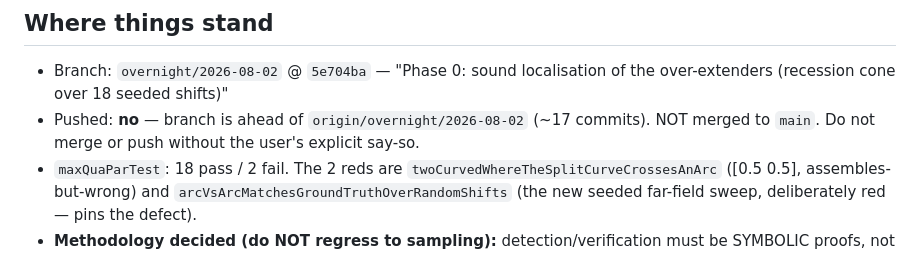
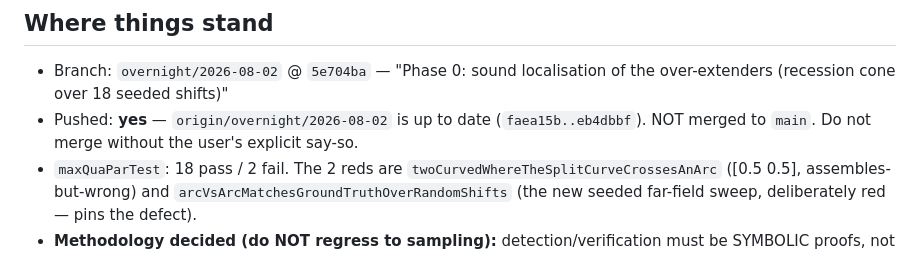
Before and after one commit to ylucet/CCA2, a Markdown page: .claude/SESSION_HANDOFF.md, the part around the change. Rendered like a GitHub page.

Commit message:
chore: mark session handoff as pushed
Co-Authored-By: Claude Opus 4.8 (1M context) <noreply@anthropic.com>

```diff
--- a/.claude/SESSION_HANDOFF.md
+++ b/.claude/SESSION_HANDOFF.md
@@ -16,8 +16,8 @@ Drafted a proof-based plan, and implemented its sound foundation.
 
 - Branch: `overnight/2026-08-02` @ `5e704ba` — "Phase 0: sound localisation of the over-extenders
   (recession cone over 18 seeded shifts)"
-- Pushed: **no** — branch is ahead of `origin/overnight/2026-08-02` (~17 commits). NOT merged to
-  `main`. Do not merge or push without the user's explicit say-so.
+- Pushed: **yes** — `origin/overnight/2026-08-02` is up to date (`faea15b..eb4dbbf`). NOT merged to
+  `main`. Do not merge without the user's explicit say-so.
 - `maxQuaParTest`: 18 pass / 2 fail. The 2 reds are `twoCurvedWhereTheSplitCurveCrossesAnArc`
   ([0.5 0.5], assembles-but-wrong) and `arcVsArcMatchesGroundTruthOverRandomShifts` (the new seeded
   far-field sweep, deliberately red — pins the defect).
```
